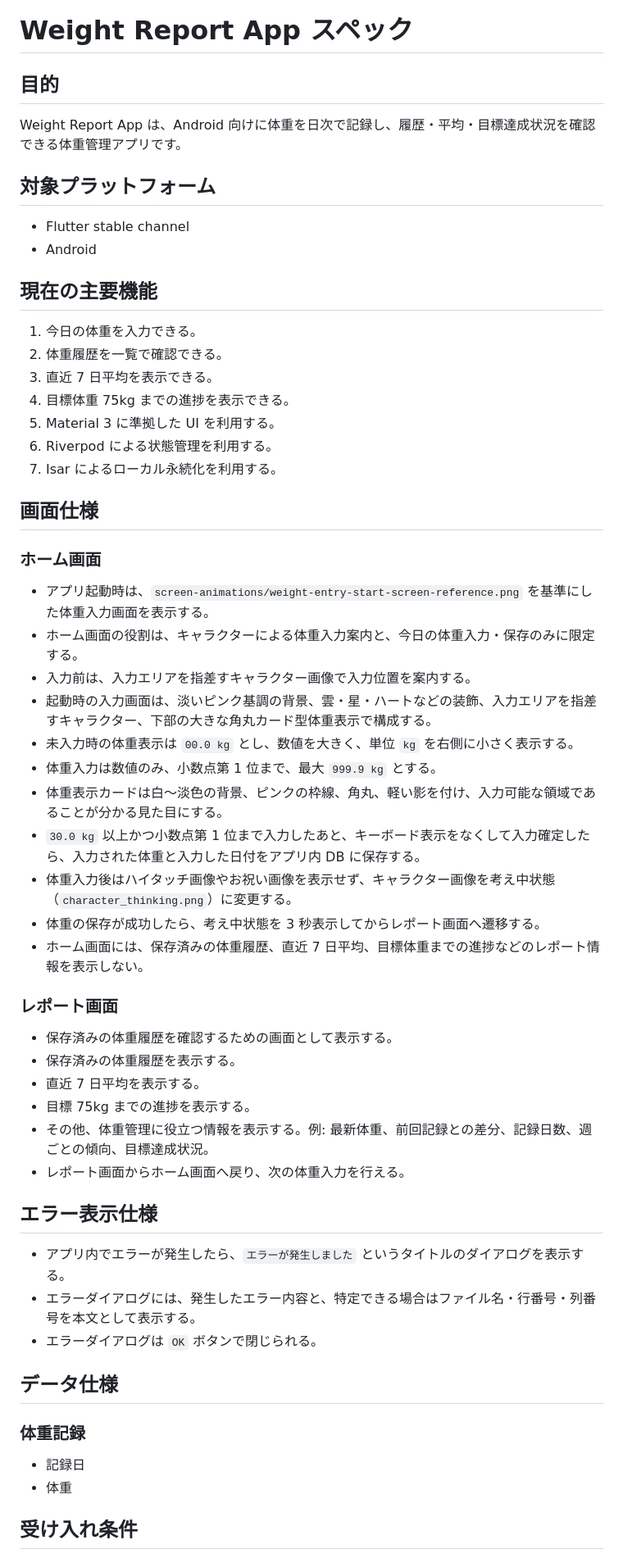
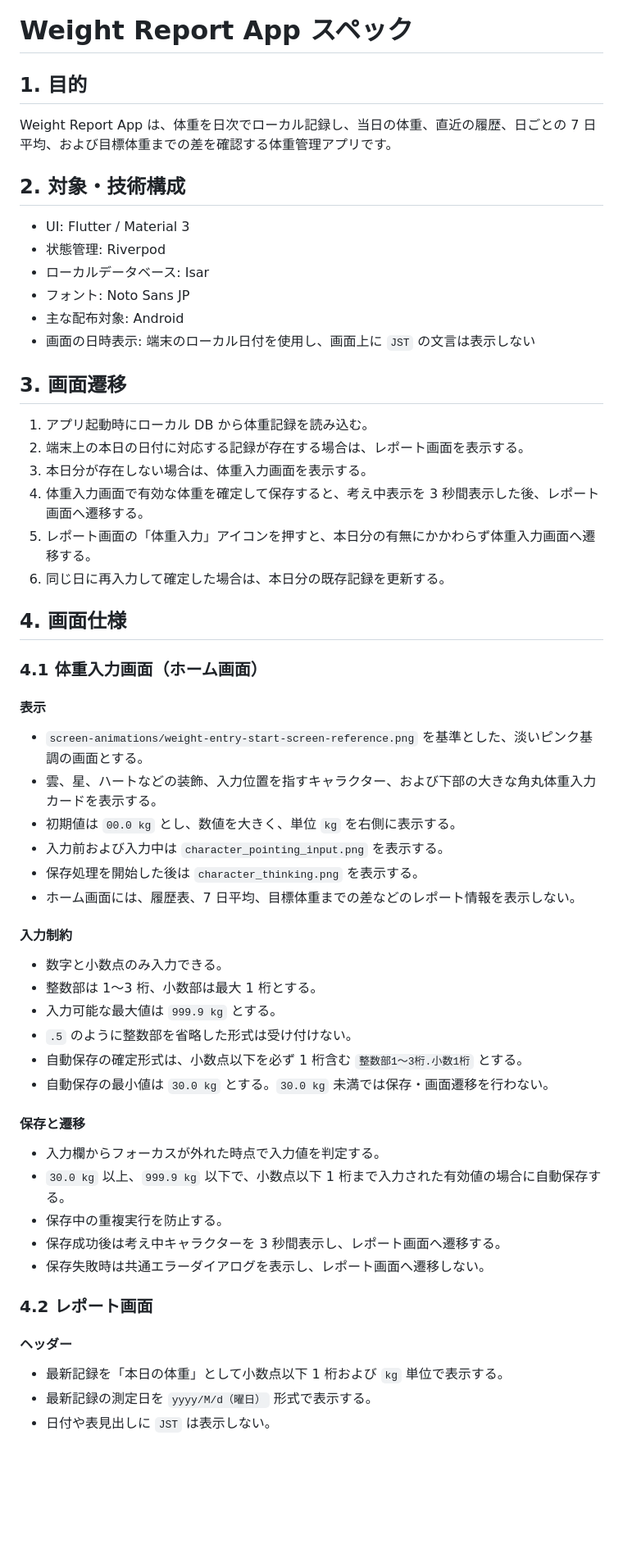
Before and after one commit to kph7m/weight_report_app, a Markdown page: docs/specs/weight_report_app_spec.md, the part around one of its changes. Shown at 82% size. Drawn GitHub-style; blank space fills up the shorter version.

```diff
--- a/docs/specs/weight_report_app_spec.md
+++ b/docs/specs/weight_report_app_spec.md
@@ -1,61 +1,62 @@
 # Weight Report App スペック
 
-## 目的
+## 1. 目的
 
-Weight Report App は、Android 向けに体重を日次で記録し、履歴・平均・目標達成状況を確認できる体重管理アプリです。
+Weight Report App は、体重を日次でローカル記録し、当日の体重、直近の履歴、日ごとの 7 日平均、および目標体重までの差を確認する体重管理アプリです。
 
-## 対象プラットフォーム
+## 2. 対象・技術構成
 
-- Flutter stable channel
-- Android
+- UI: Flutter / Material 3
+- 状態管理: Riverpod
+- ローカルデータベース: Isar
+- フォント: Noto Sans JP
+- 主な配布対象: Android
+- 画面の日時表示: 端末のローカル日付を使用し、画面上に `JST` の文言は表示しない
 
-## 現在の主要機能
+## 3. 画面遷移
 
-1. 今日の体重を入力できる。
-2. 体重履歴を一覧で確認できる。
-3. 直近 7 日平均を表示できる。
-4. 目標体重 75kg までの進捗を表示できる。
-5. Material 3 に準拠した UI を利用する。
-6. Riverpod による状態管理を利用する。
-7. Isar によるローカル永続化を利用する。
+1. アプリ起動時にローカル DB から体重記録を読み込む。
+2. 端末上の本日の日付に対応する記録が存在する場合は、レポート画面を表示する。
+3. 本日分が存在しない場合は、体重入力画面を表示する。
+4. 体重入力画面で有効な体重を確定して保存すると、考え中表示を 3 秒間表示した後、レポート画面へ遷移する。
+5. レポート画面の「体重入力」アイコンを押すと、本日分の有無にかかわらず体重入力画面へ遷移する。
+6. 同じ日に再入力して確定した場合は、本日分の既存記録を更新する。
 
-## 画面仕様
+## 4. 画面仕様
 
-### ホーム画面
+### 4.1 体重入力画面（ホーム画面）
 
-- アプリ起動時は、`screen-animations/weight-entry-start-screen-reference.png` を基準にした体重入力画面を表示する。
-- ホーム画面の役割は、キャラクターによる体重入力案内と、今日の体重入力・保存のみに限定する。
-- 入力前は、入力エリアを指差すキャラクター画像で入力位置を案内する。
-- 起動時の入力画面は、淡いピンク基調の背景、雲・星・ハートなどの装飾、入力エリアを指差すキャラクター、下部の大きな角丸カード型体重表示で構成する。
-- 未入力時の体重表示は `00.0 kg` とし、数値を大きく、単位 `kg` を右側に小さく表示する。
-- 体重入力は数値のみ、小数点第 1 位まで、最大 `999.9 kg` とする。
-- 体重表示カードは白〜淡色の背景、ピンクの枠線、角丸、軽い影を付け、入力可能な領域であることが分かる見た目にする。
-- `30.0 kg` 以上かつ小数点第 1 位まで入力したあと、キーボード表示をなくして入力確定したら、入力された体重と入力した日付をアプリ内 DB に保存する。
-- 体重入力後はハイタッチ画像やお祝い画像を表示せず、キャラクター画像を考え中状態（`character_thinking.png`）に変更する。
-- 体重の保存が成功したら、考え中状態を 3 秒表示してからレポート画面へ遷移する。
-- ホーム画面には、保存済みの体重履歴、直近 7 日平均、目標体重までの進捗などのレポート情報を表示しない。
+#### 表示
 
-### レポート画面
+- `screen-animations/weight-entry-start-screen-reference.png` を基準とした、淡いピンク基調の画面とする。
+- 雲、星、ハートなどの装飾、入力位置を指すキャラクター、および下部の大きな角丸体重入力カードを表示する。
+- 初期値は `00.0 kg` とし、数値を大きく、単位 `kg` を右側に表示する。
+- 入力前および入力中は `character_pointing_input.png` を表示する。
+- 保存処理を開始した後は `character_thinking.png` を表示する。
+- ホーム画面には、履歴表、7 日平均、目標体重までの差などのレポート情報を表示しない。
 
-- 保存済みの体重履歴を確認するための画面として表示する。
-- 保存済みの体重履歴を表示する。
-- 直近 7 日平均を表示する。
-- 目標 75kg までの進捗を表示する。
-- その他、体重管理に役立つ情報を表示する。例: 最新体重、前回記録との差分、記録日数、週ごとの傾向、目標達成状況。
-- レポート画面からホーム画面へ戻り、次の体重入力を行える。
+#### 入力制約
 
-## エラー表示仕様
+- 数字と小数点のみ入力できる。
+- 整数部は 1〜3 桁、小数部は最大 1 桁とする。
+- 入力可能な最大値は `999.9 kg` とする。
+- `.5` のように整数部を省略した形式は受け付けない。
+- 自動保存の確定形式は、小数点以下を必ず 1 桁含む `整数部1〜3桁.小数1桁` とする。
+- 自動保存の最小値は `30.0 kg` とする。`30.0 kg` 未満では保存・画面遷移を行わない。
 
-- アプリ内でエラーが発生したら、`エラーが発生しました` というタイトルのダイアログを表示する。
-- エラーダイアログには、発生したエラー内容と、特定できる場合はファイル名・行番号・列番号を本文として表示する。
-- エラーダイアログは `OK` ボタンで閉じられる。
+#### 保存と遷移
 
-## データ仕様
+- 入力欄からフォーカスが外れた時点で入力値を判定する。
+- `30.0 kg` 以上、`999.9 kg` 以下で、小数点以下 1 桁まで入力された有効値の場合に自動保存する。
+- 保存中の重複実行を防止する。
+- 保存成功後は考え中キャラクターを 3 秒間表示し、レポート画面へ遷移する。
+- 保存失敗時は共通エラーダイアログを表示し、レポート画面へ遷移しない。
 
-### 体重記録
+### 4.2 レポート画面
 
-- 記録日
-- 体重
+#### ヘッダー
 
-## 受け入れ条件
+- 最新記録を「本日の体重」として小数点以下 1 桁および `kg` 単位で表示する。
+- 最新記録の測定日を `yyyy/M/d（曜日）` 形式で表示する。
+- 日付や表見出しに `JST` は表示しない。
 
```
Also changed, not shown: other parts of docs/specs/weight_report_app_spec.md (+97 -23 lines).
